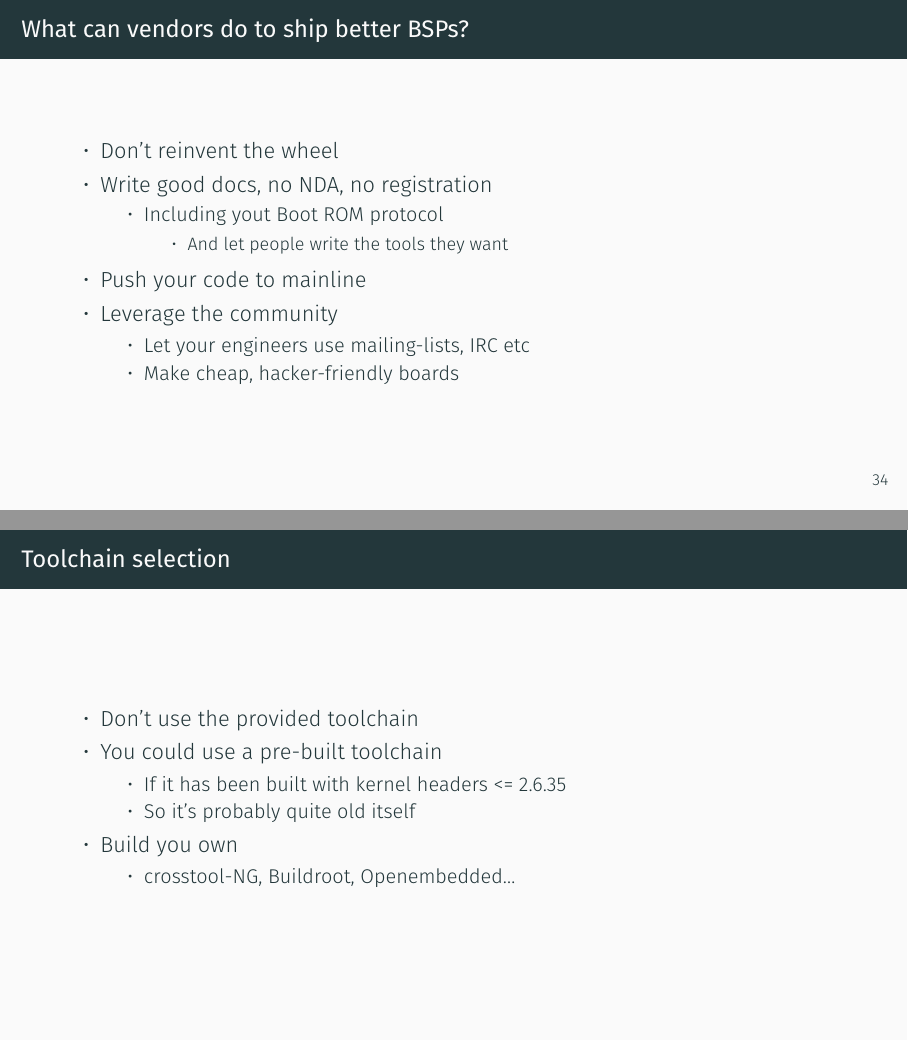
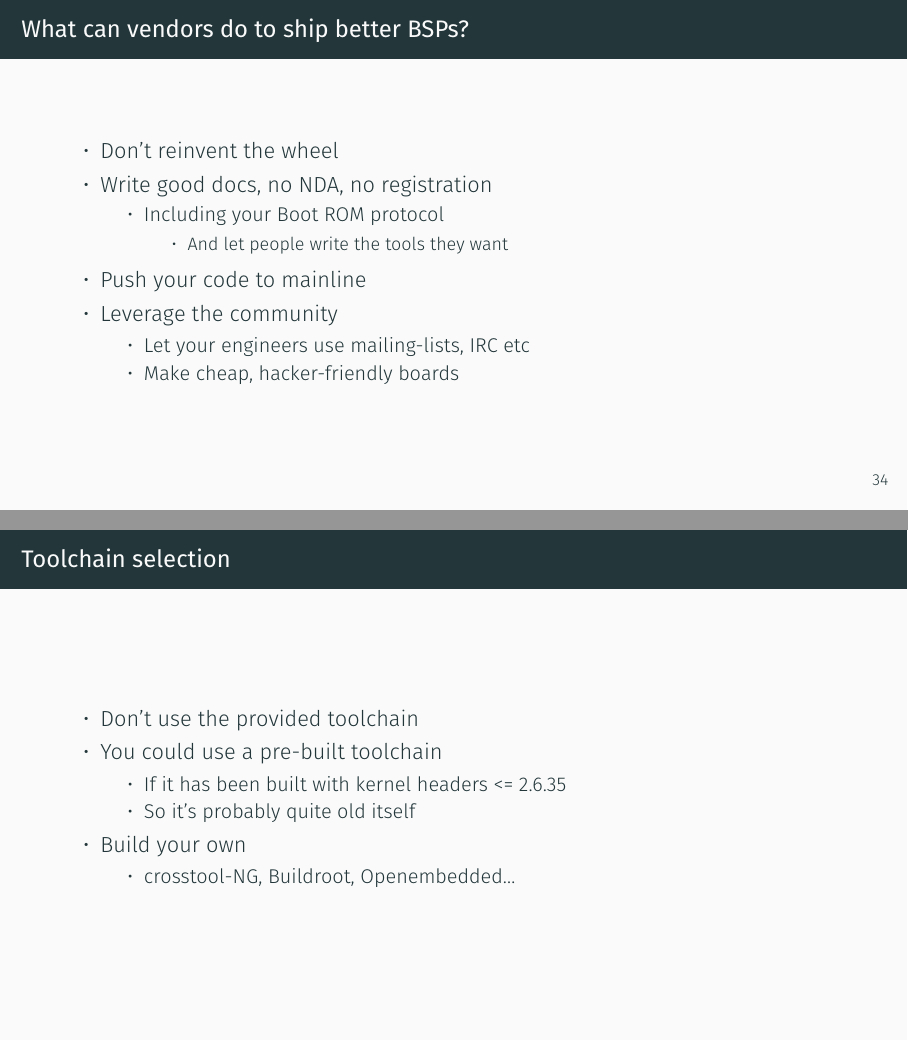
Before and after one commit to lucaceresoli/docs, LaTeX slides (terrible-bsp/terrible-bsp.tex): pages 44 and 56 of 57, joined at a grey line. Compiled offline with XeLaTeX.

Commit message:
terrible-bsp: fix typos

```diff
--- a/terrible-bsp/terrible-bsp.tex
+++ b/terrible-bsp/terrible-bsp.tex
@@ -561,7 +561,7 @@ void __init reserve_node_zero(pg_data_t *pgdat)
   \item Don't reinvent the wheel
   \item Write good docs, no NDA, no registration
     \begin{itemize}
-    \item Including yout Boot ROM protocol
+    \item Including your Boot ROM protocol
       \begin{itemize}
       \item And let people write the tools they want
       \end{itemize}
@@ -772,7 +772,7 @@ static inline int w55fa92_gpio_configure(int group, int num) {
     \item If it has been built with kernel headers <= 2.6.35
     \item So it's probably quite old itself
     \end{itemize}
-  \item Build you own
+  \item Build your own
     \begin{itemize}
     \item crosstool-NG, Buildroot, Openembedded\dots
     \end{itemize}
```
Also changed, not shown: terrible-bsp/terrible-bsp.tex (2 more changed lines).
